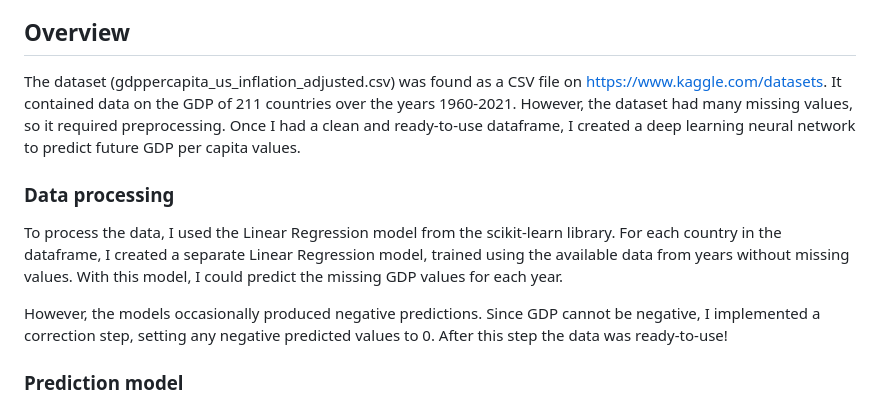
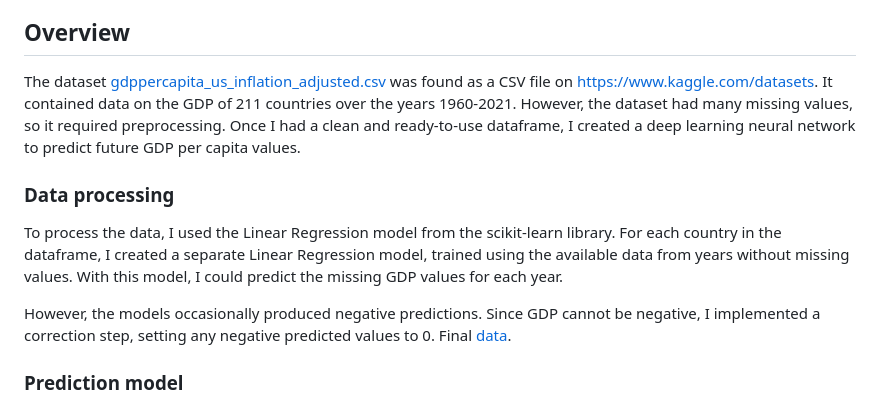
Before and after one commit to Micz26/GDP-Forecasting-App-Neural-Networks-Linear-Regression-, a Markdown page: README.md, the part around the change printed below. GitHub-like rendering.

```diff
--- a/README.md
+++ b/README.md
@@ -12,12 +12,12 @@ Desktop app that predicts future GDP per capita based on previous values for yea
 
 
 ## Overview
-The dataset (gdppercapita_us_inflation_adjusted.csv) was found as a CSV file on https://www.kaggle.com/datasets. It contained data on the GDP of 211 countries over the years 1960-2021. However, the dataset had many missing values, so it required preprocessing. Once I had a clean and ready-to-use dataframe, I created a deep learning neural network to predict future GDP per capita values.
+The dataset [gdppercapita_us_inflation_adjusted.csv](GUI/gdppercapita_us_inflation_adjusted.csv) was found as a CSV file on https://www.kaggle.com/datasets. It contained data on the GDP of 211 countries over the years 1960-2021. However, the dataset had many missing values, so it required preprocessing. Once I had a clean and ready-to-use dataframe, I created a deep learning neural network to predict future GDP per capita values.
 
 ### Data processing
 To process the data, I used the Linear Regression model from the scikit-learn library. For each country in the dataframe, I created a separate Linear Regression model, trained using the available data from years without missing values. With this model, I could predict the missing GDP values for each year.
 
-However, the models occasionally produced negative predictions. Since GDP cannot be negative, I implemented a correction step, setting any negative predicted values to 0. After this step the data was ready-to-use!
+However, the models occasionally produced negative predictions. Since GDP cannot be negative, I implemented a correction step, setting any negative predicted values to 0. Final [data](GUI/gdppercapita_us-processed.csv).
 
 ### Prediction model
 The Neural Network model consists of three hidden layers with 32, 64, and 64 units, respectively, using the ReLU activation function. The output layer has a single unit with a linear activation function, as this is a regression problem. The model is then compiled with the mean squared error as the loss function and the Adam optimizer. Next, it is trained on the training data using a batch size of 32 for 120 epochs. To optimize the model, I normalized it by dividing every element of the data by the largest value in the data frame.
```
Also changed, not shown: other parts of README.md (+2 -2 lines).
